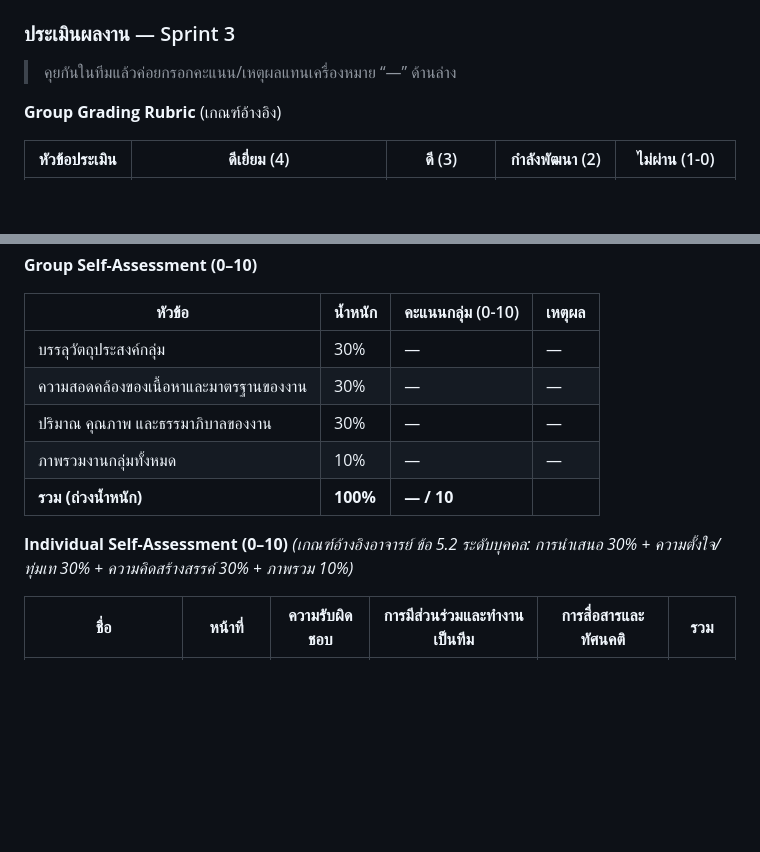
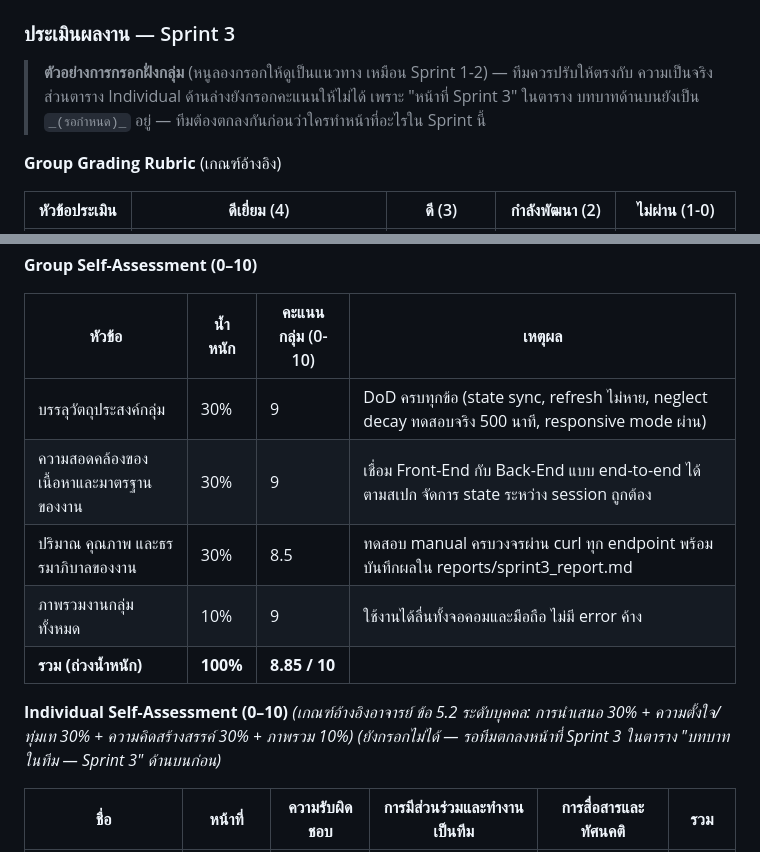
Before and after one commit to parima1209/virtual-pet-ai-companion, a Markdown page: PLAN.md, 2 parts joined by grey strips. Rendered like a GitHub page; blank space fills up the shorter version.

Commit message:
docs(plan): fill Sprint 3 group self-assessment example
เติม Group Self-Assessment ของ Sprint 3 เป็นตัวอย่าง (อิงจาก DoD ที่ทำครบ
จริง) เหมือน Sprint 1-2 — ตาราง Individual ยังกรอกคะแนนให้ไม่ได้ เพราะ
"หน้าที่ Sprint 3" ในตารางบทบาทด้านบนยังเป็น _(รอกำหนด)_ อยู่จริง ทีมต้อง
ตกลงกันก่อนว่าใครทำหน้าที่อะไร ถึงจะกรอกคะแนนรายบุคคลได้อย่างมีความหมาย

ทดสอบแล้ว: pytest 87/87 ผ่าน, flake8 ผ่าน

```diff
--- a/PLAN.md
+++ b/PLAN.md
@@ -215,7 +215,9 @@ Virtual Pet (AI Companion) คือแอปพลิเคชัน Python ท
 - [x] ทดสอบ manual แบบครบวงจร (เปิดเกม → feed/play/rest/interact → ปิด/เปิดใหม่) อย่างน้อย 1 รอบ พร้อมบันทึกผล (รันจริงผ่าน curl ครบทุก endpoint รวม /api/history และกรณี invalid action คืน 400 — ดูผลละเอียดใน `reports/sprint3_report.md`)
 
 ### ประเมินผลงาน — Sprint 3
-> คุยกันในทีมแล้วค่อยกรอกคะแนน/เหตุผลแทนเครื่องหมาย “—” ด้านล่าง
+> **ตัวอย่างการกรอกฝั่งกลุ่ม** (หนูลองกรอกให้ดูเป็นแนวทาง เหมือน Sprint 1-2) — ทีมควรปรับให้ตรงกับ
+> ความเป็นจริง ส่วนตาราง Individual ด้านล่างยังกรอกคะแนนให้ไม่ได้ เพราะ "หน้าที่ Sprint 3" ในตาราง
+> บทบาทด้านบนยังเป็น `_(รอกำหนด)_` อยู่ — ทีมต้องตกลงกันก่อนว่าใครทำหน้าที่อะไรใน Sprint นี้
 
 **Group Grading Rubric** (เกณฑ์อ้างอิง)
 
@@ -229,14 +231,15 @@ Virtual Pet (AI Companion) คือแอปพลิเคชัน Python ท
 
 | หัวข้อ | น้ำหนัก | คะแนนกลุ่ม (0-10) | เหตุผล |
 |---|---|---|---|
-| บรรลุวัตถุประสงค์กลุ่ม | 30% | — | — |
-| ความสอดคล้องของเนื้อหาและมาตรฐานของงาน | 30% | — | — |
-| ปริมาณ คุณภาพ และธรรมาภิบาลของงาน | 30% | — | — |
-| ภาพรวมงานกลุ่มทั้งหมด | 10% | — | — |
-| **รวม (ถ่วงน้ำหนัก)** | **100%** | **— / 10** | |
+| บรรลุวัตถุประสงค์กลุ่ม | 30% | 9 | DoD ครบทุกข้อ (state sync, refresh ไม่หาย, neglect decay ทดสอบจริง 500 นาที, responsive mode ผ่าน) |
+| ความสอดคล้องของเนื้อหาและมาตรฐานของงาน | 30% | 9 | เชื่อม Front-End กับ Back-End แบบ end-to-end ได้ตามสเปก จัดการ state ระหว่าง session ถูกต้อง |
+| ปริมาณ คุณภาพ และธรรมาภิบาลของงาน | 30% | 8.5 | ทดสอบ manual ครบวงจรผ่าน curl ทุก endpoint พร้อมบันทึกผลใน reports/sprint3_report.md |
+| ภาพรวมงานกลุ่มทั้งหมด | 10% | 9 | ใช้งานได้ลื่นทั้งจอคอมและมือถือ ไม่มี error ค้าง |
+| **รวม (ถ่วงน้ำหนัก)** | **100%** | **8.85 / 10** | |
 
 **Individual Self-Assessment (0–10)**
 *(เกณฑ์อ้างอิงอาจารย์ ข้อ 5.2 ระดับบุคคล: การนำเสนอ 30% + ความตั้งใจ/ทุ่มเท 30% + ความคิดสร้างสรรค์ 30% + ภาพรวม 10%)*
+*(ยังกรอกไม่ได้ — รอทีมตกลงหน้าที่ Sprint 3 ในตาราง "บทบาทในทีม — Sprint 3" ด้านบนก่อน)*
 
 | ชื่อ | หน้าที่ | ความรับผิดชอบ | การมีส่วนร่วมและทำงานเป็นทีม | การสื่อสารและทัศนคติ | รวม |
 |---|---|---|---|---|---|
```
